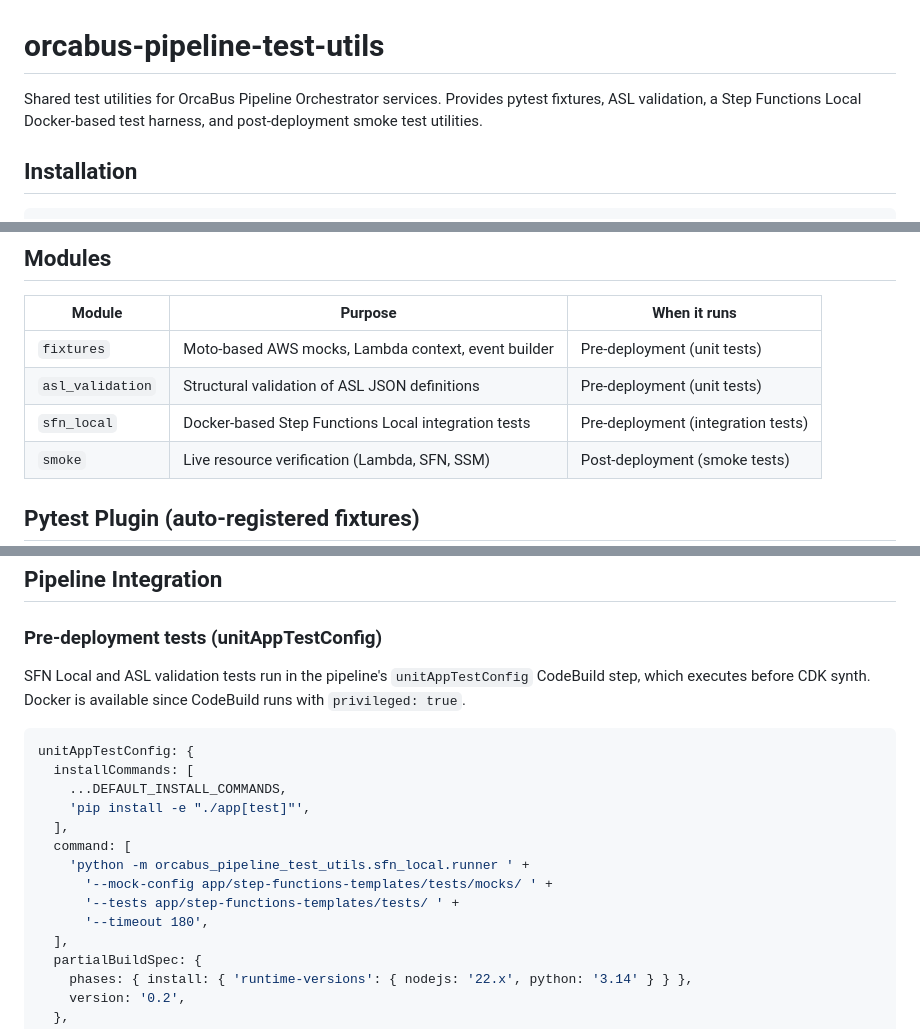
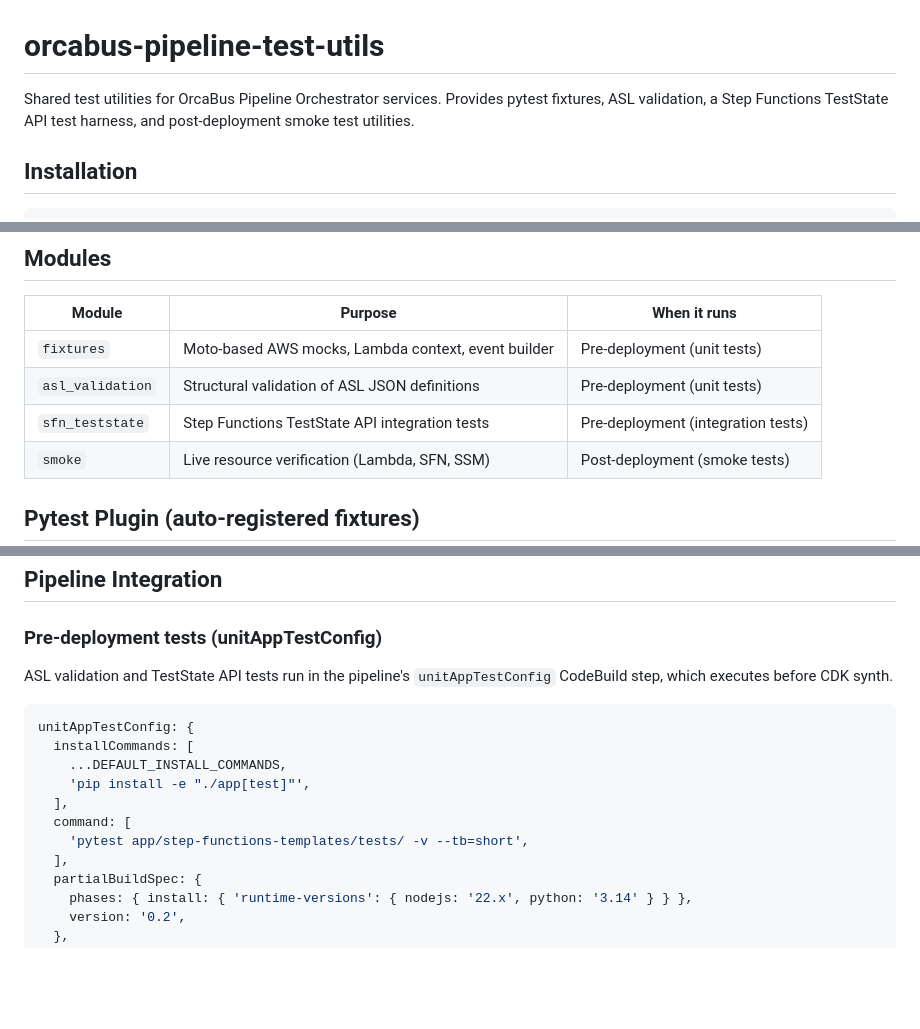
Before and after one commit to OrcaBus/platform-cdk-constructs, a Markdown page: packages/orcabus-pipeline-test-utils/README.md, 3 parts joined by grey strips. Rendered like a GitHub page; blank space fills up the shorter version.

Commit message:
refactor: Update package descriptions and build config for TestState API

````diff
--- a/packages/orcabus-pipeline-test-utils/README.md
+++ b/packages/orcabus-pipeline-test-utils/README.md
@@ -1,7 +1,7 @@
 # orcabus-pipeline-test-utils
 
 Shared test utilities for OrcaBus Pipeline Orchestrator services. Provides pytest fixtures,
-ASL validation, a Step Functions Local Docker-based test harness, and post-deployment smoke
+ASL validation, a Step Functions TestState API test harness, and post-deployment smoke
 test utilities.
 
 ## Installation
@@ -22,7 +22,7 @@ Requires Python >= 3.12.
 |--------|---------|--------------|
 | `fixtures` | Moto-based AWS mocks, Lambda context, event builder | Pre-deployment (unit tests) |
 | `asl_validation` | Structural validation of ASL JSON definitions | Pre-deployment (unit tests) |
-| `sfn_local` | Docker-based Step Functions Local integration tests | Pre-deployment (integration tests) |
+| `sfn_teststate` | Step Functions TestState API integration tests | Pre-deployment (integration tests) |
 | `smoke` | Live resource verification (Lambda, SFN, SSM) | Post-deployment (smoke tests) |
 
 ## Pytest Plugin (auto-registered fixtures)
@@ -264,9 +264,8 @@ Error classification:
 
 ### Pre-deployment tests (unitAppTestConfig)
 
-SFN Local and ASL validation tests run in the pipeline's `unitAppTestConfig` CodeBuild
-step, which executes before CDK synth. Docker is available since CodeBuild runs with
-`privileged: true`.
+ASL validation and TestState API tests run in the pipeline's `unitAppTestConfig` CodeBuild
+step, which executes before CDK synth.
 
 ```typescript
 unitAppTestConfig: {
@@ -275,10 +274,7 @@ unitAppTestConfig: {
     'pip install -e "./app[test]"',
   ],
   command: [
-    'python -m orcabus_pipeline_test_utils.sfn_local.runner ' +
-      '--mock-config app/step-functions-templates/tests/mocks/ ' +
-      '--tests app/step-functions-templates/tests/ ' +
-      '--timeout 180',
+    'pytest app/step-functions-templates/tests/ -v --tb=short',
   ],
   partialBuildSpec: {
     phases: { install: { 'runtime-versions': { nodejs: '22.x', python: '3.14' } } },
````
